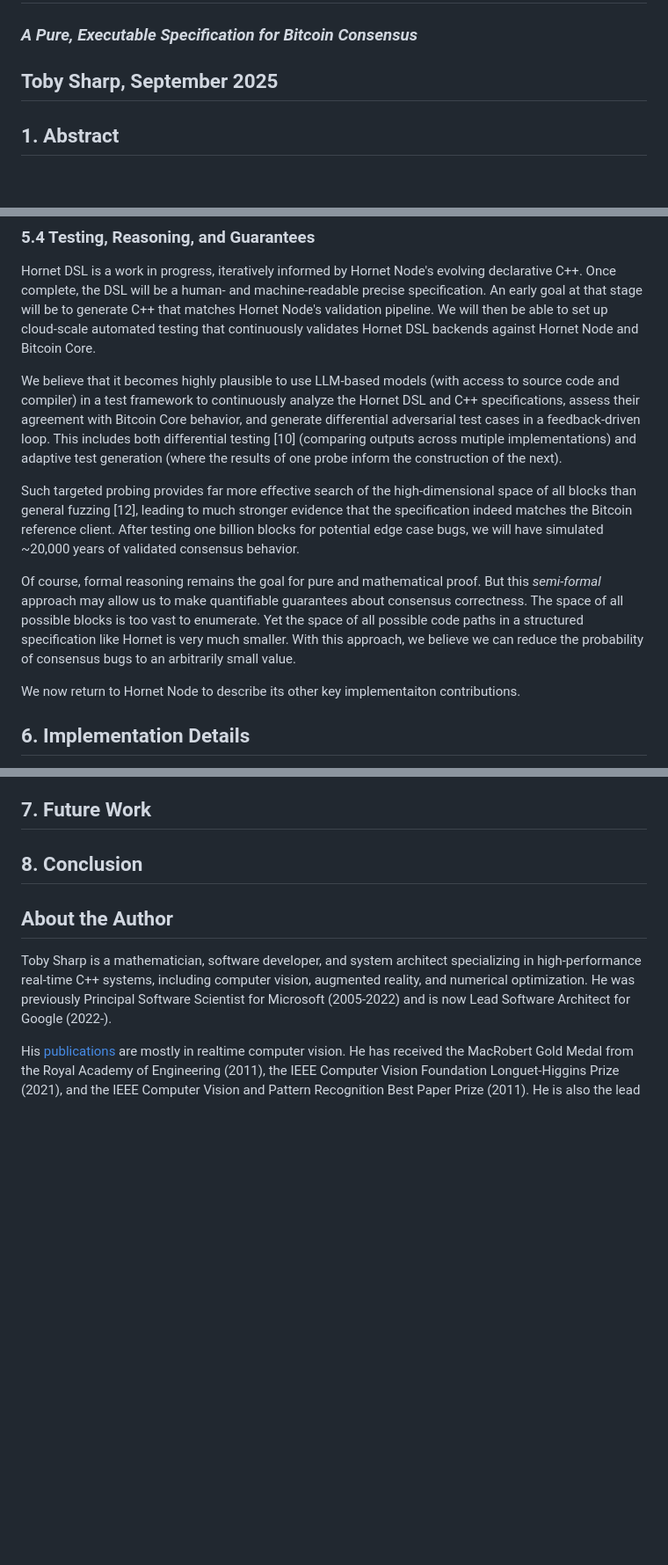
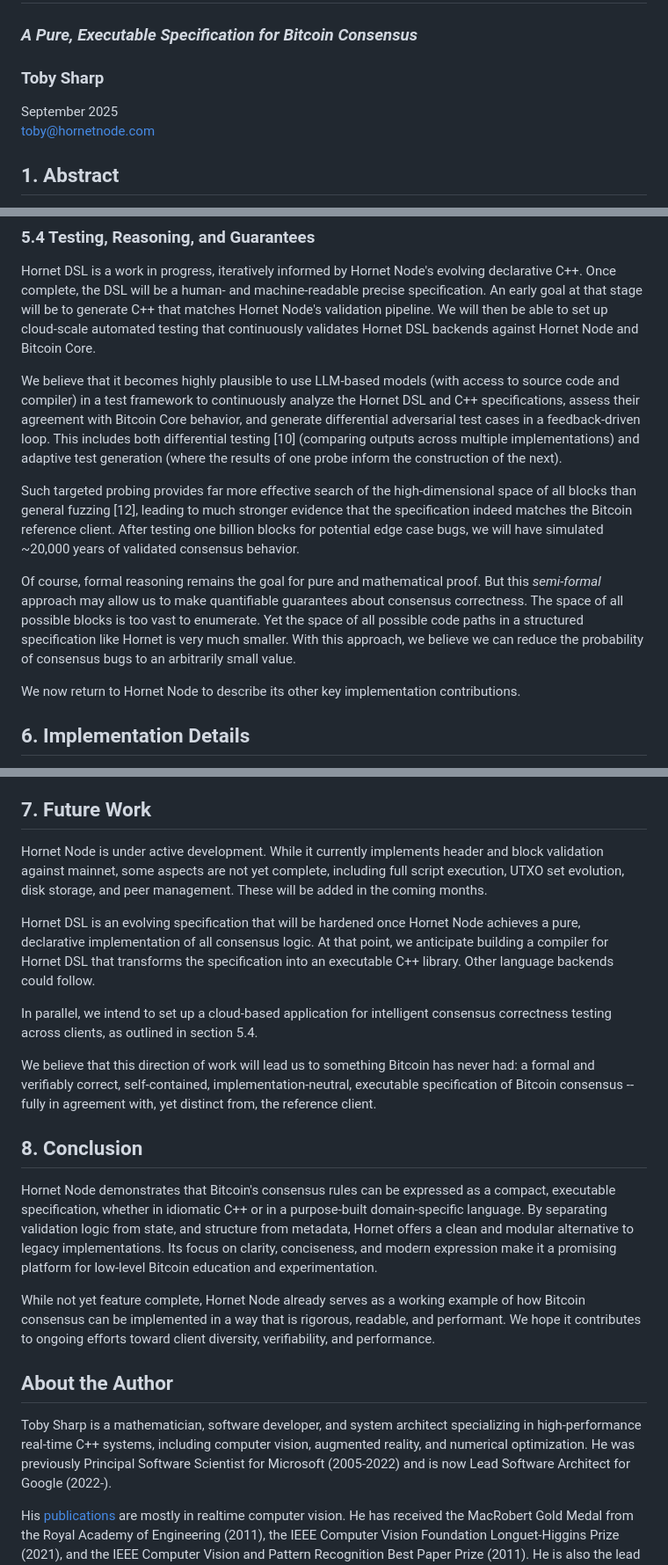
Before and after one commit to tobysharp/hornet, a Markdown page: docs/paper.md, 3 parts joined by grey strips. Shown: that part at 88% size. GitHub-like rendering; blank space fills up the shorter version.

Commit message:
First draft of paper finished

```diff
--- a/docs/paper.md
+++ b/docs/paper.md
@@ -3,7 +3,9 @@
 # Hornet Node and the Hornet DSL:
 ### *A Pure, Executable Specification for Bitcoin Consensus*
 
-## Toby Sharp, September 2025
+### Toby Sharp
+September 2025\
+toby@hornetnode.com
 
 ## 1. Abstract
 
@@ -433,13 +435,13 @@ rule ValidateBlockContext(block: Block,
 
 Hornet DSL is a work in progress, iteratively informed by Hornet Node's evolving declarative C++. Once complete, the DSL will be a human- and machine-readable precise specification. An early goal at that stage will be to generate C++ that matches Hornet Node's validation pipeline. We will then be able to set up cloud-scale automated testing that continuously validates Hornet DSL backends against Hornet Node and Bitcoin Core.
 
-We believe that it becomes highly plausible to use LLM-based models (with access to source code and compiler) in a test framework to continuously analyze the Hornet DSL and C++ specifications, assess their agreement with Bitcoin Core behavior, and generate differential adversarial test cases in a feedback-driven loop. This includes both differential testing [10] (comparing outputs across mutiple implementations) and adaptive test generation (where the results of one probe inform the construction of the next).
+We believe that it becomes highly plausible to use LLM-based models (with access to source code and compiler) in a test framework to continuously analyze the Hornet DSL and C++ specifications, assess their agreement with Bitcoin Core behavior, and generate differential adversarial test cases in a feedback-driven loop. This includes both differential testing [10] (comparing outputs across multiple implementations) and adaptive test generation (where the results of one probe inform the construction of the next).
 
 Such targeted probing provides far more effective search of the high-dimensional space of all blocks than general fuzzing [12], leading to much stronger evidence that the specification indeed matches the Bitcoin reference client. After testing one billion blocks for potential edge case bugs, we will have simulated ~20,000 years of validated consensus behavior.
 
 Of course, formal reasoning remains the goal for pure and mathematical proof. But this *semi-formal* approach may allow us to make quantifiable guarantees about consensus correctness. The space of all possible blocks is too vast to enumerate. Yet the space of all possible code paths in a structured specification like Hornet is very much smaller. With this approach, we believe we can reduce the probability of consensus bugs to an arbitrarily small value.
 
-We now return to Hornet Node to describe its other key implementaiton contributions.
+We now return to Hornet Node to describe its other key implementation contributions.
 
 
 ## 6. Implementation Details
@@ -583,9 +585,19 @@ In fact, the example shown above uses a `KeyframeSidecar<T>`, a special case of
 
 ## 7. Future Work
 
+Hornet Node is under active development. While it currently implements header and block validation against mainnet, some aspects are not yet complete, including full script execution, UTXO set evolution, disk storage, and peer management. These will be added in the coming months.
+
+Hornet DSL is an evolving specification that will be hardened once Hornet Node achieves a pure, declarative implementation of all consensus logic. At that point, we anticipate building a compiler for Hornet DSL that transforms the specification into an executable C++ library. Other language backends could follow.
+
+In parallel, we intend to set up a cloud-based application for intelligent consensus correctness testing across clients, as outlined in section 5.4.
+
+We believe that this direction of work will lead us to something Bitcoin has never had: a formal and verifiably correct, self-contained, implementation-neutral, executable specification of Bitcoin consensus -- fully in agreement with, yet distinct from, the reference client.
 
 ## 8. Conclusion
 
+Hornet Node demonstrates that Bitcoin's consensus rules can be expressed as a compact, executable specification, whether in idiomatic C++ or in a purpose-built domain-specific language. By separating validation logic from state, and structure from metadata, Hornet offers a clean and modular alternative to legacy implementations. Its focus on clarity, conciseness, and modern expression make it a promising platform for low-level Bitcoin education and experimentation.
+
+While not yet feature complete, Hornet Node already serves as a working example of how Bitcoin consensus can be implemented in a way that is rigorous, readable, and performant. We hope it contributes to ongoing efforts toward client diversity, verifiability, and performance.
 
 ## About the Author
 
```
Also changed, not shown: other parts of docs/paper.md (+3 -3 lines).
